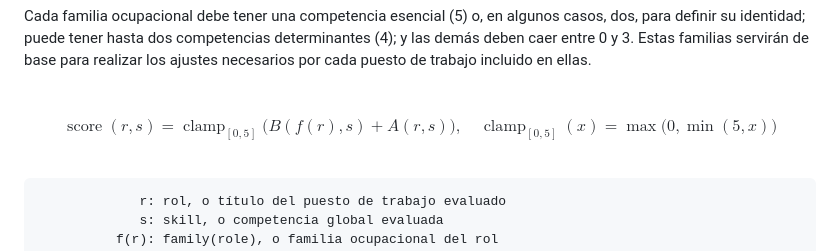
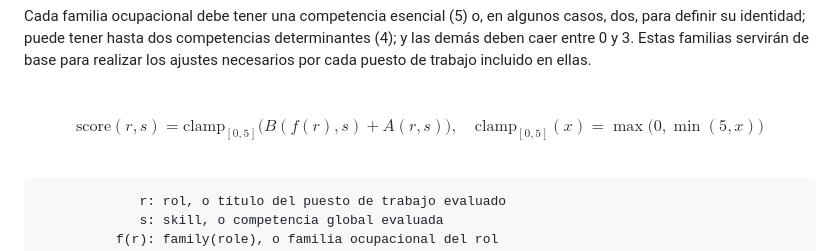
Before and after one commit to MarianaPerezG/final_project_iebs, a Markdown page: decision_record/assignment_skill_scores.md, the part around the change. GitHub-like rendering.

Commit message:
Fix macro rendering in the documentation

```diff
--- a/decision_record/assignment_skill_scores.md
+++ b/decision_record/assignment_skill_scores.md
@@ -132,9 +132,9 @@ Cada familia ocupacional debe tener una competencia esencial (5) o, en algunos c
 <br>
 
 $$
-\operatorname{score}(r, s) = \operatorname{clamp}_{[0,5]}\bigl(B(f(r), s) + A(r, s)\bigr),
+\text{score}(r, s) = \text{clamp}_{[0,5]}\bigl(B(f(r), s) + A(r, s)\bigr),
 \quad
-\operatorname{clamp}_{[0,5]}(x) = \max\bigl(0, \min(5, x)\bigr)
+\text{clamp}_{[0,5]}(x) = \max\bigl(0, \min(5, x)\bigr)
 $$
 
 <br>
```
